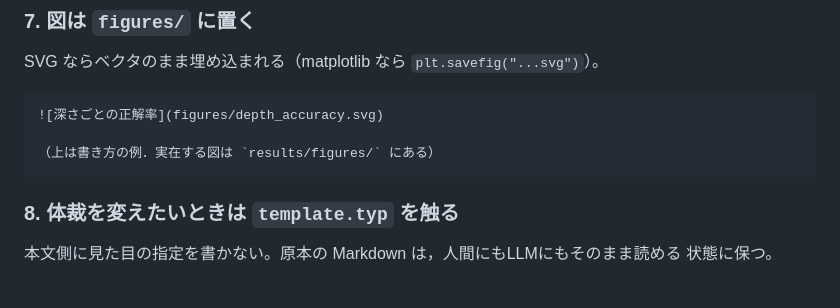
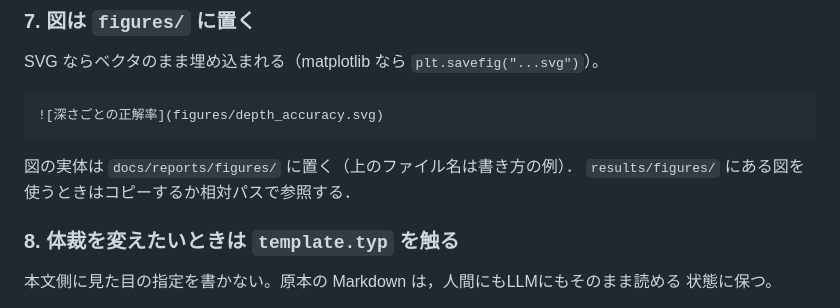
Before and after one commit to Naruto-Takahashi/human-computable-passwords, a Markdown page: docs/reports/README.md, the part around the change. Rendered like a GitHub page.

````diff
--- a/docs/reports/README.md
+++ b/docs/reports/README.md
@@ -180,9 +180,10 @@ SVG ならベクタのまま埋め込まれる（matplotlib なら `plt.savefig(
 
 ```markdown
 ![深さごとの正解率](figures/depth_accuracy.svg)
+```
 
-（上は書き方の例．実在する図は `results/figures/` にある）
-```
+図の実体は `docs/reports/figures/` に置く（上のファイル名は書き方の例）．
+`results/figures/` にある図を使うときはコピーするか相対パスで参照する．
 
 ### 8. 体裁を変えたいときは `template.typ` を触る
 
````
Also changed, not shown: docs/plan.md (+82 -7 lines).
